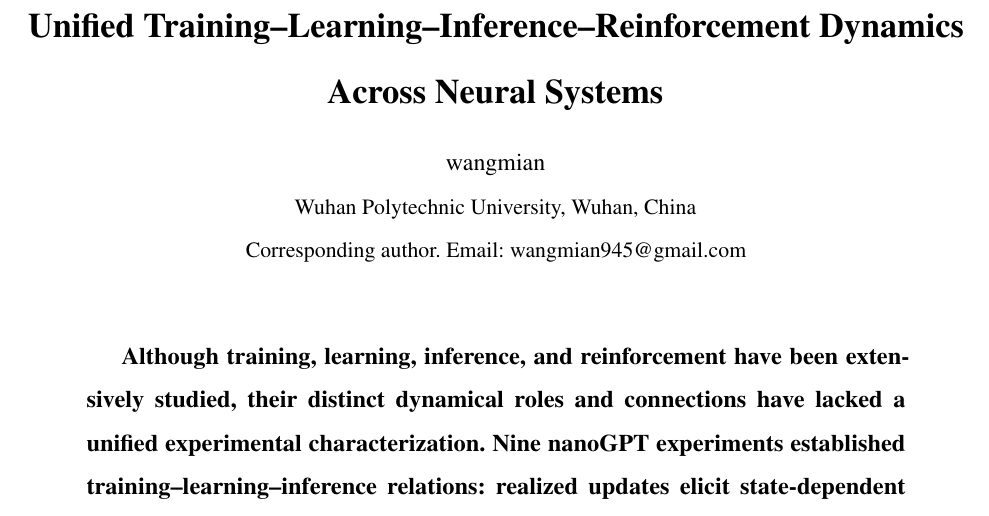
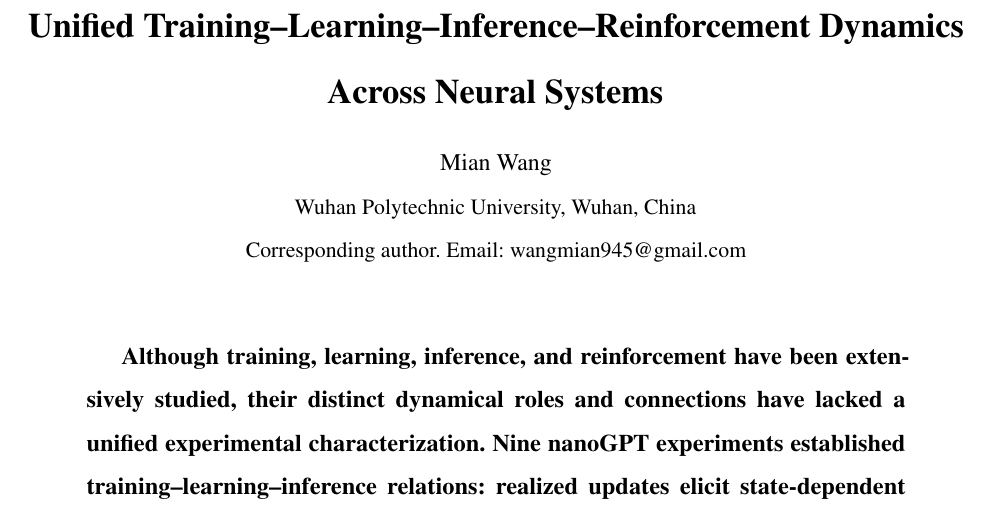
Before and after one commit to wind342/gfg-training-learning-inference-experiments, a LaTeX paper (manuscripts/tlir_science/main.tex): part of page 1 of 18, cut so that both start at the same text. Compiled offline with pdfLaTeX.

Commit message:
Correct title-page and PDF metadata author to Mian Wang

```diff
--- a/manuscripts/tlir_science/main.tex
+++ b/manuscripts/tlir_science/main.tex
@@ -42,10 +42,10 @@
 \newcommand{\PASS}{\textsc{Pass}}
 \title{\bfseries Unified Training--Learning--Inference--Reinforcement Dynamics Across Neural Systems}
 % Author details supplied by the user; official English affiliation verified.
-\author{wangmian\\
+\author{Mian Wang\\
 {\small Wuhan Polytechnic University, Wuhan, China}\\
 {\small Corresponding author. Email: \href{mailto:wangmian945@gmail.com}{wangmian945@gmail.com}}}
-\hypersetup{pdftitle={Unified Training--Learning--Inference--Reinforcement Dynamics Across Neural Systems},pdfauthor={wangmian}}
+\hypersetup{pdftitle={Unified Training--Learning--Inference--Reinforcement Dynamics Across Neural Systems},pdfauthor={Mian Wang}}
 \begin{document}
 \maketitle
 \begin{abstract}
```
